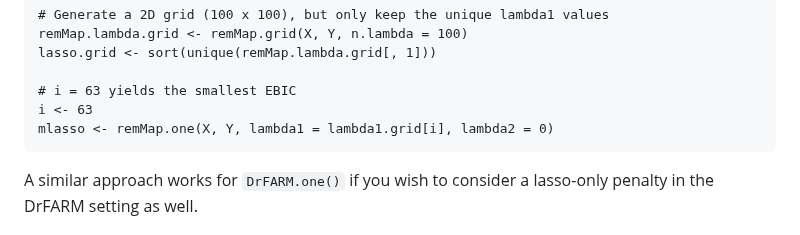
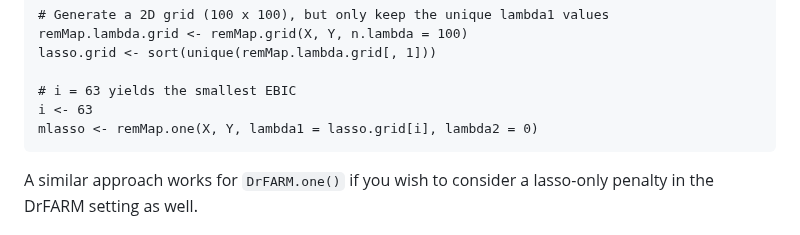
Before and after one commit to lapsumchan/drfarm, a Markdown page: README.md, the part around the change. Rendered like a GitHub page.

````diff
--- a/README.md
+++ b/README.md
@@ -186,7 +186,7 @@ lasso.grid <- sort(unique(remMap.lambda.grid[, 1]))
 
 # i = 63 yields the smallest EBIC
 i <- 63
-mlasso <- remMap.one(X, Y, lambda1 = lambda1.grid[i], lambda2 = 0)
+mlasso <- remMap.one(X, Y, lambda1 = lasso.grid[i], lambda2 = 0)
 ```
 A similar approach works for `DrFARM.one()` if you wish to consider a lasso-only penalty in the DrFARM setting as well.
 
````
